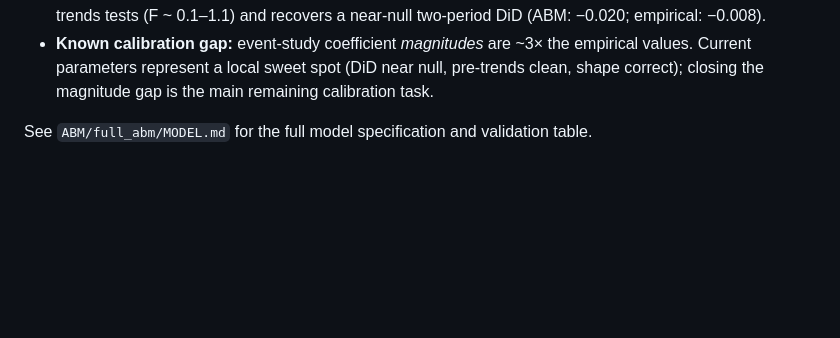
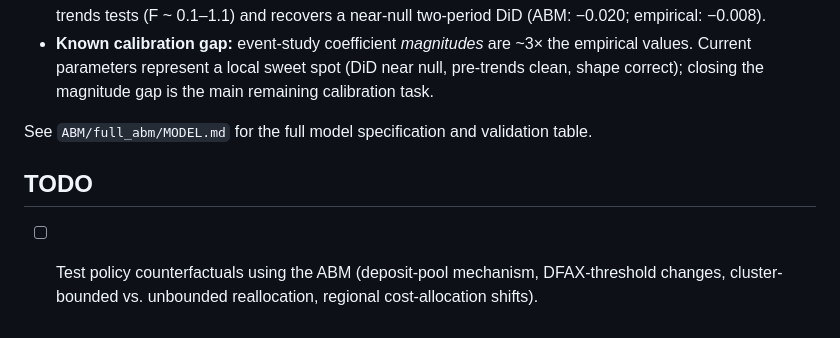
Before and after one commit to niranjan-deshpande/LBNL-cascade-analysis, a Markdown page: README.md, the part around the change. Rendered like a GitHub page; blank space fills up the shorter version.

Commit message:
Add TODO for policy counterfactual experiments
Co-Authored-By: Claude Sonnet 4.6 <noreply@anthropic.com>

```diff
--- a/README.md
+++ b/README.md
@@ -101,3 +101,7 @@ The full ABM (Mesa, PJM-calibrated) reproduces the two-channel empirical picture
 - **Known calibration gap:** event-study coefficient *magnitudes* are ~3× the empirical values. Current parameters represent a local sweet spot (DiD near null, pre-trends clean, shape correct); closing the magnitude gap is the main remaining calibration task.
 
 See `ABM/full_abm/MODEL.md` for the full model specification and validation table.
+
+## TODO
+
+- [ ] Test policy counterfactuals using the ABM (deposit-pool mechanism, DFAX-threshold changes, cluster-bounded vs. unbounded reallocation, regional cost-allocation shifts).
```
